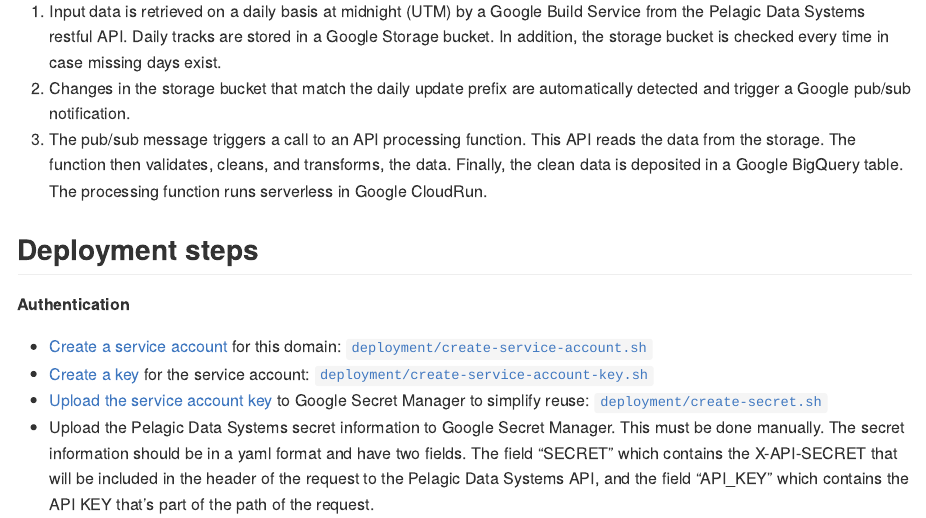
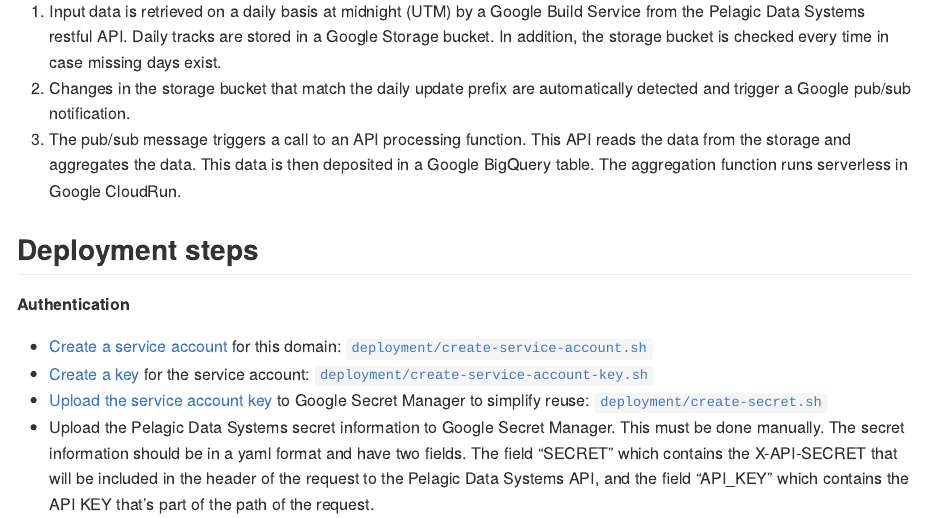
Before and after one commit to efcaguab/tracking, an R Markdown document (README.Rmd): the page in a window 1100 px wide, from 420 px down. The pictures show the output file README.md that the author committed with the source, drawn offline in the style of GitHub.

Commit message:
Improve stages description in README

```diff
--- a/README.Rmd
+++ b/README.Rmd
@@ -22,7 +22,7 @@
 
 1. Input data is retrieved on a daily basis at midnight (UTM) by a Google Build Service from the Pelagic Data Systems restful API. Daily tracks are stored in a Google Storage bucket. In addition, the storage bucket is checked every time in case missing days exist.
 1. Changes in the storage bucket that match the daily update prefix are automatically detected and trigger a Google pub/sub notification.
-1. The pub/sub message triggers a call to an API processing function. This API reads the data from the storage. The function then validates, cleans, and transforms, the data. Finally, the clean data is deposited in a Google BigQuery table. The processing function runs serverless in Google CloudRun.
+1. The pub/sub message triggers a call to an API processing function. This API reads the data from the storage and aggregates the data. This data is then deposited in a Google BigQuery table. The aggregation function runs serverless in Google CloudRun.
 
 ## Deployment steps
 
```
Also changed, not shown: README.md.
